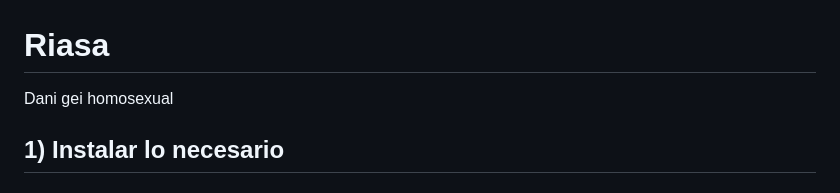
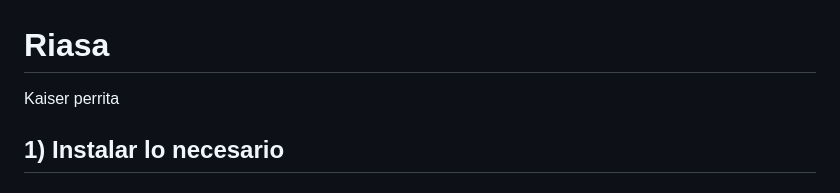
Before and after one commit to KaiserWasTaken/Riasa, a Markdown page: README.md, the part around the change. Rendered like a GitHub page.

```diff
--- a/README.md
+++ b/README.md
@@ -1,5 +1,5 @@
 # Riasa
-Dani gei homosexual
+Kaiser perrita
 
 ## 1) Instalar lo necesario
 
```
